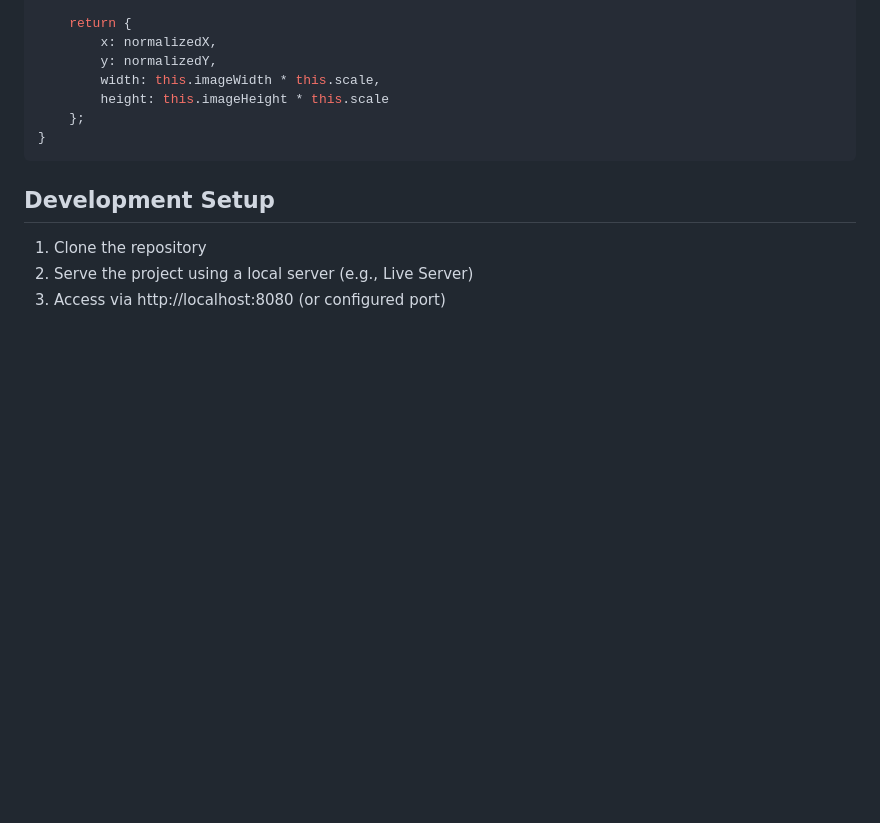
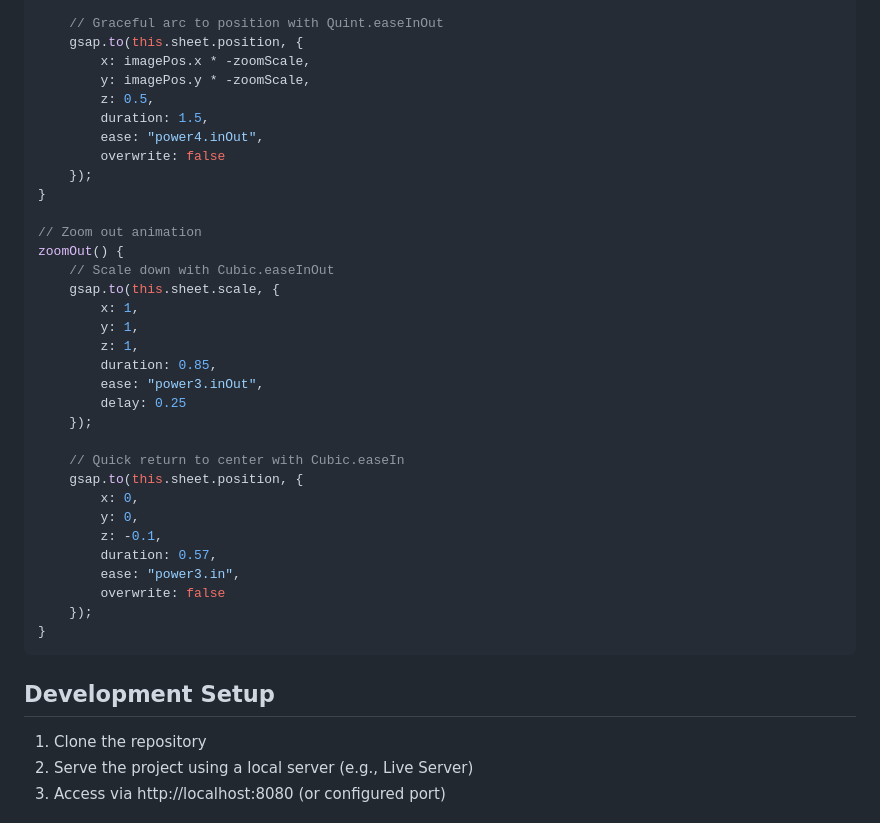
Before and after one commit to misterburton/br-2025, a Markdown page: README.md, the part around the change printed below. GitHub-like rendering; blank space fills up the shorter version.

````diff
--- a/README.md
+++ b/README.md
@@ -124,10 +141,36 @@ getImagePosition(row, col) {
 
-    return {
-        x: normalizedX,
-        y: normalizedY,
-        width: this.imageWidth * this.scale,
-        height: this.imageHeight * this.scale
-    };
+    // Graceful arc to position with Quint.easeInOut
+    gsap.to(this.sheet.position, {
+        x: imagePos.x * -zoomScale,
+        y: imagePos.y * -zoomScale,
+        z: 0.5,
+        duration: 1.5,
+        ease: "power4.inOut",
+        overwrite: false
+    });
+}
+
+// Zoom out animation
+zoomOut() {
+    // Scale down with Cubic.easeInOut
+    gsap.to(this.sheet.scale, {
+        x: 1,
+        y: 1,
+        z: 1,
+        duration: 0.85,
+        ease: "power3.inOut",
+        delay: 0.25
+    });
+
+    // Quick return to center with Cubic.easeIn
+    gsap.to(this.sheet.position, {
+        x: 0,
+        y: 0,
+        z: -0.1,
+        duration: 0.57,
+        ease: "power3.in",
+        overwrite: false
+    });
 }
 ```
 
````
Also changed, not shown: other parts of README.md (+48 -33 lines).
